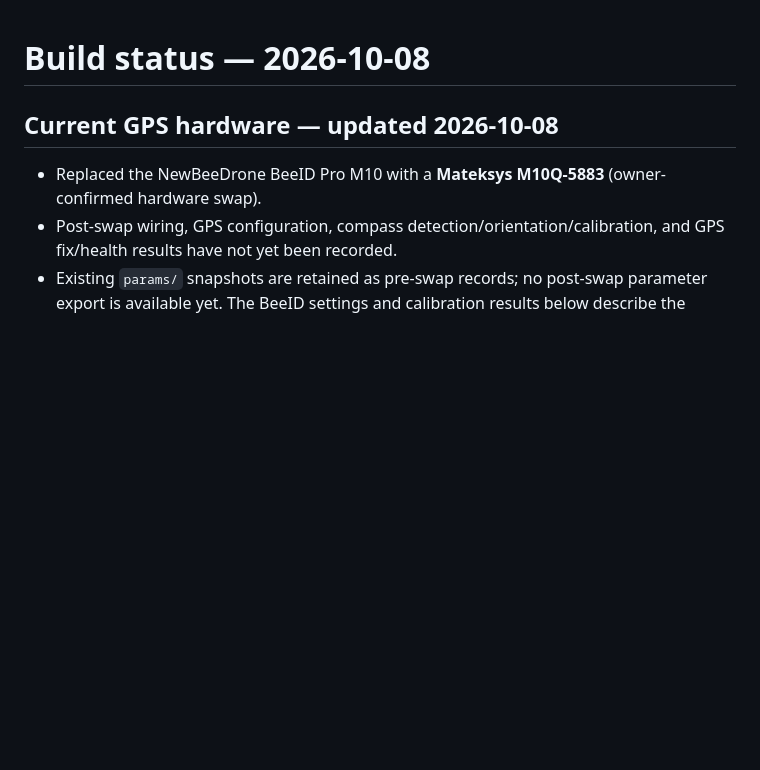
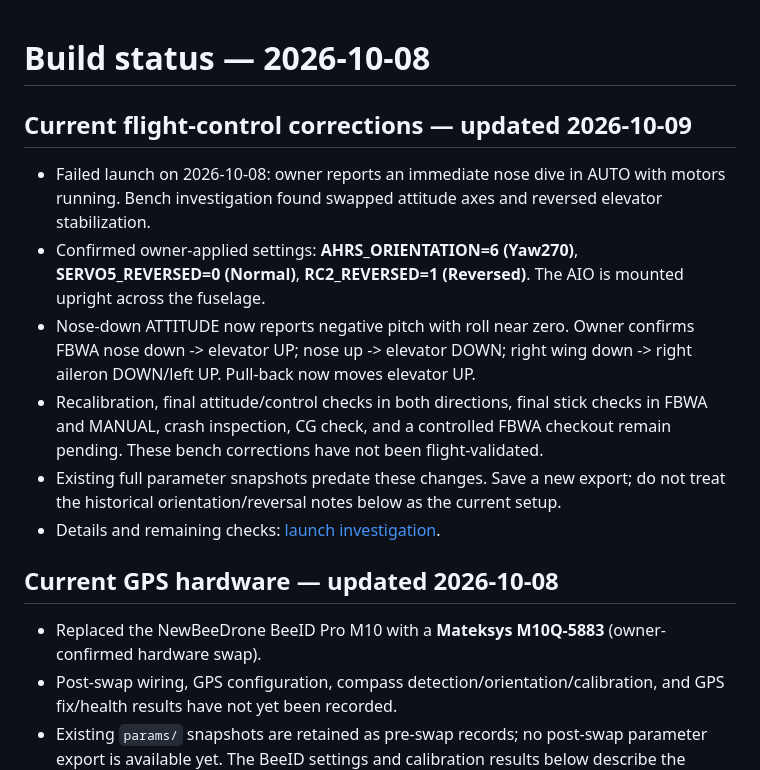
Before and after one commit to bachnforth/RTIC_CRUZA, a Markdown page: docs/status.md, the part around the change. GitHub-like rendering; blank space fills up the shorter version.

Commit message:
docs: record Cruza orientation and elevator corrections

```diff
--- a/docs/status.md
+++ b/docs/status.md
@@ -1,4 +1,13 @@
 # Build status — 2026-10-08
+
+## Current flight-control corrections — updated 2026-10-09
+
+- Failed launch on 2026-10-08: owner reports an immediate nose dive in AUTO with motors running. Bench investigation found swapped attitude axes and reversed elevator stabilization.
+- Confirmed owner-applied settings: **AHRS_ORIENTATION=6 (Yaw270)**, **SERVO5_REVERSED=0 (Normal)**, **RC2_REVERSED=1 (Reversed)**. The AIO is mounted upright across the fuselage.
+- Nose-down ATTITUDE now reports negative pitch with roll near zero. Owner confirms FBWA nose down -> elevator UP; nose up -> elevator DOWN; right wing down -> right aileron DOWN/left UP. Pull-back now moves elevator UP.
+- Recalibration, final attitude/control checks in both directions, final stick checks in FBWA and MANUAL, crash inspection, CG check, and a controlled FBWA checkout remain pending. These bench corrections have not been flight-validated.
+- Existing full parameter snapshots predate these changes. Save a new export; do not treat the historical orientation/reversal notes below as the current setup.
+- Details and remaining checks: [launch investigation](launch-investigation-2026-10-08.md).
 
 ## Current GPS hardware — updated 2026-10-08
 - Replaced the NewBeeDrone BeeID Pro M10 with a **Mateksys M10Q-5883** (owner-confirmed hardware swap).
```
Also changed, not shown: docs/launch-investigation-2026-10-08.md (added, +53 -0 lines).
